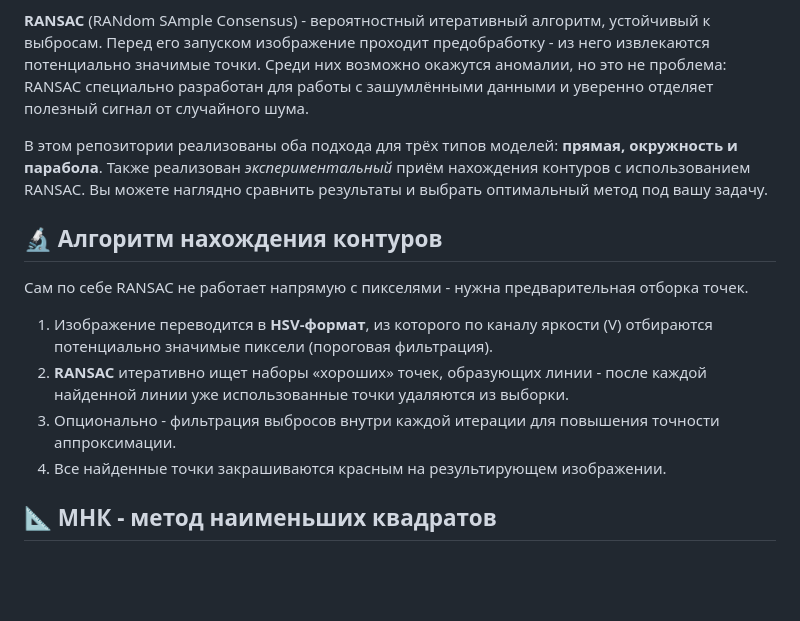
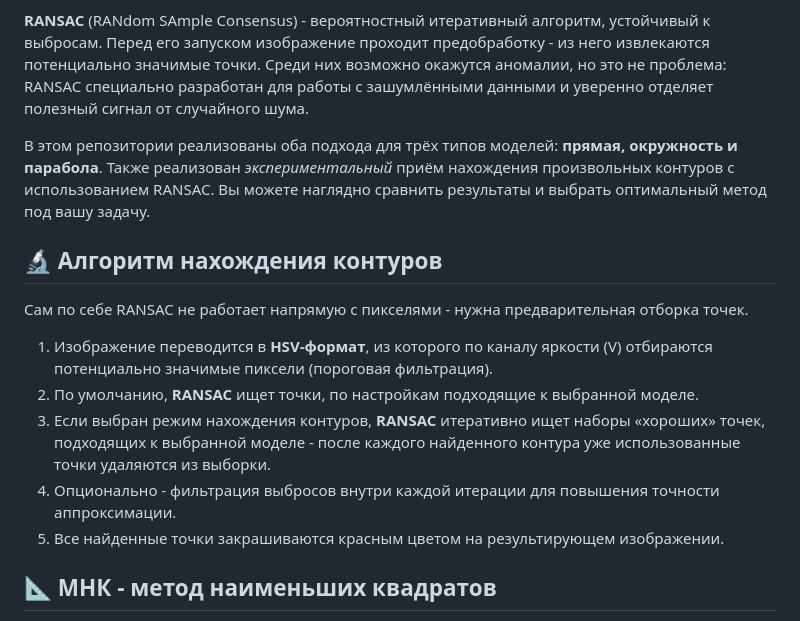
Before and after one commit to Workerich/RansacContourAndLineDetection, a Markdown page: README.md, the part around the change. Rendered like a GitHub page; blank space fills up the shorter version.

```diff
--- a/README.md
+++ b/README.md
@@ -7,16 +7,17 @@
 
 **RANSAC** (RANdom SAmple Consensus) - вероятностный итеративный алгоритм, устойчивый к выбросам. Перед его запуском изображение проходит предобработку - из него извлекаются потенциально значимые точки. Среди них возможно окажутся аномалии, но это не проблема: RANSAC специально разработан для работы с зашумлёнными данными и уверенно отделяет полезный сигнал от случайного шума.
 
-В этом репозитории реализованы оба подхода для трёх типов моделей: **прямая, окружность и парабола**. Также реализован *экспериментальный* приём нахождения контуров с использованием RANSAC. Вы можете наглядно сравнить результаты и выбрать оптимальный метод под вашу задачу.
+В этом репозитории реализованы оба подхода для трёх типов моделей: **прямая, окружность и парабола**. Также реализован *экспериментальный* приём нахождения произвольных контуров с использованием RANSAC. Вы можете наглядно сравнить результаты и выбрать оптимальный метод под вашу задачу.
 
 
 ## 🔬 Алгоритм нахождения контуров
 
 Сам по себе RANSAC не работает напрямую с пикселями - нужна предварительная отборка точек.
 1. Изображение переводится в **HSV-формат**, из которого по каналу яркости (V) отбираются потенциально значимые пиксели (пороговая фильтрация).
-2. **RANSAC** итеративно ищет наборы «хороших» точек, образующих линии - после каждой найденной линии уже использованные точки удаляются из выборки.
-3. Опционально - фильтрация выбросов внутри каждой итерации для повышения точности аппроксимации.
-4. Все найденные точки закрашиваются красным на результирующем изображении.
+2. По умолчанию, **RANSAC** ищет точки, по настройкам подходящие к выбранной моделе.
+3. Если выбран режим нахождения контуров, **RANSAC** итеративно ищет наборы «хороших» точек, подходящих к выбранной моделе - после каждого найденного контура уже использованные точки удаляются из выборки.
+4. Опционально - фильтрация выбросов внутри каждой итерации для повышения точности аппроксимации.
+5. Все найденные точки закрашиваются красным цветом на результирующем изображении.
 
 
 ## 📐 МНК - метод наименьших квадратов
```
